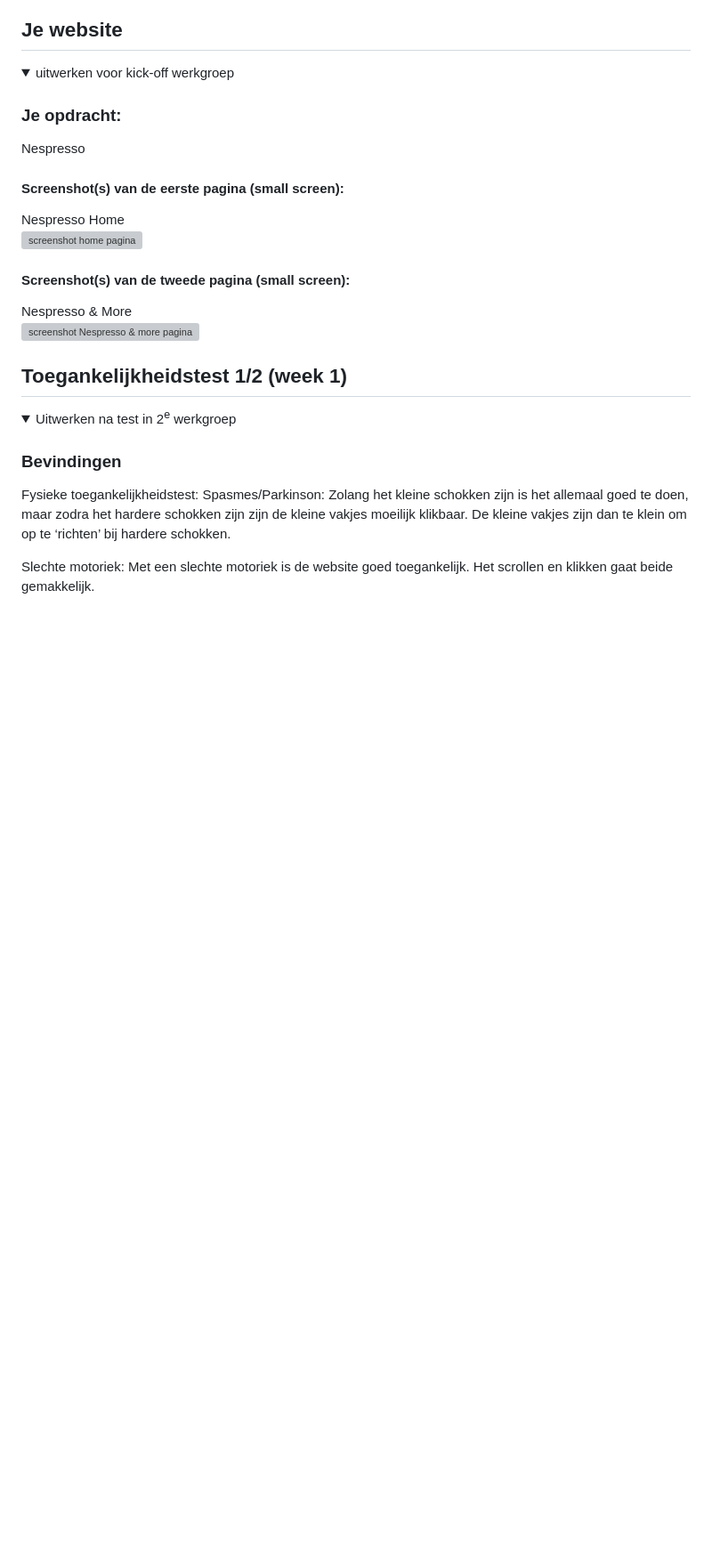
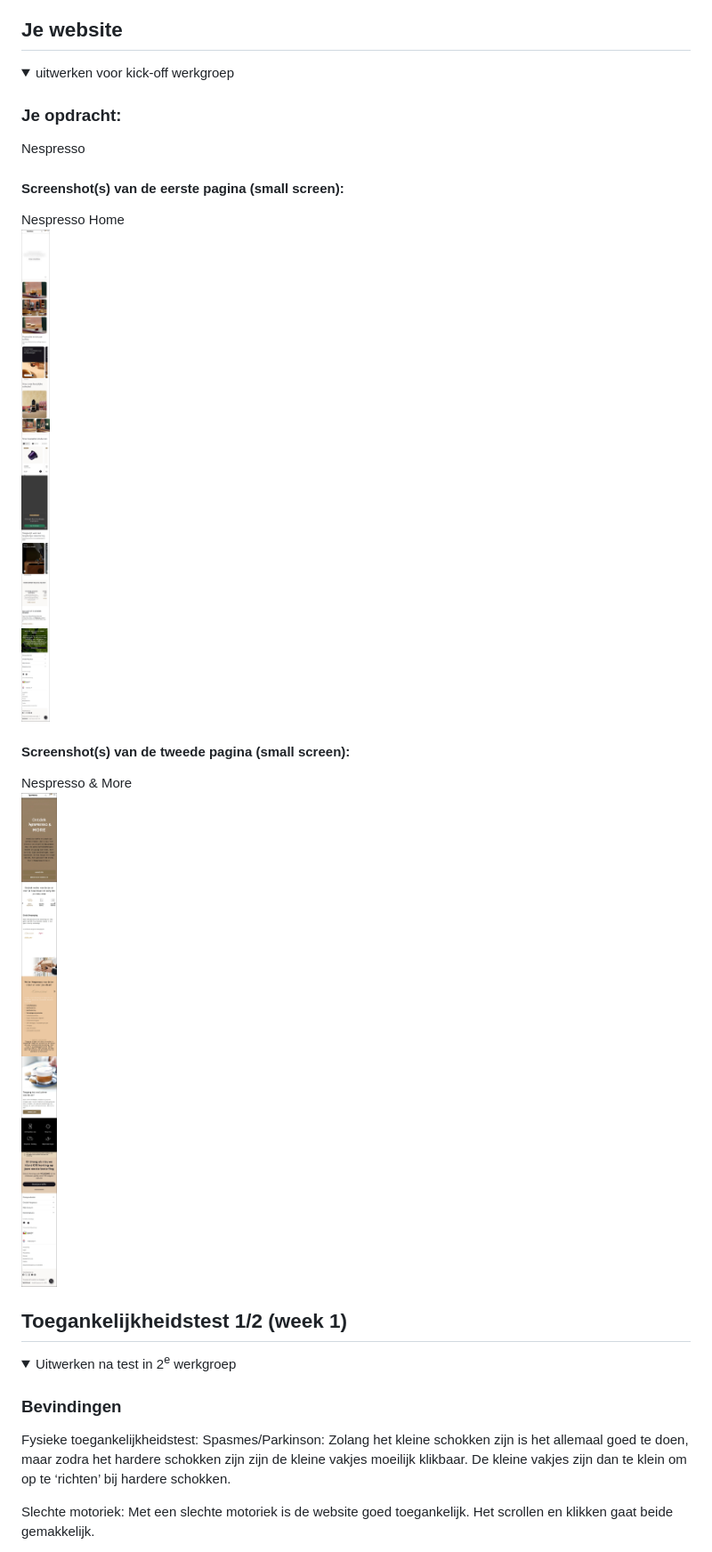
Before and after one commit to joylaross/FED, a Markdown page: README.md, the part around one of its changes. Shown at 89% size. GitHub-like rendering; folded sections open; blank space fills up the shorter version; grey boxes are pictures that could not be loaded.

```diff
--- a/README.md
+++ b/README.md
@@ -40,11 +37,11 @@ Nespresso
 
   #### Screenshot(s) van de eerste pagina (small screen):
   Nespresso Home
-  <img src="readme-images/nespresso.home.jpg" width="375px" alt="screenshot home pagina">
+  <img src="readme-images/nespresso.home-small.png" width="375px" alt="screenshot home pagina">
 
   #### Screenshot(s) van de tweede pagina (small screen):
   Nespresso & More
-  <img src="readme-images/nespresso.more.png" width="375px" alt="screenshot Nespresso & more pagina">
+  <img src="readme-images/nespresso&more-small.png" width="375px" alt="screenshot Nespresso & more pagina">
 
 </details>
 
```
Also changed, not shown: other parts of README.md (+11 -8 lines).
